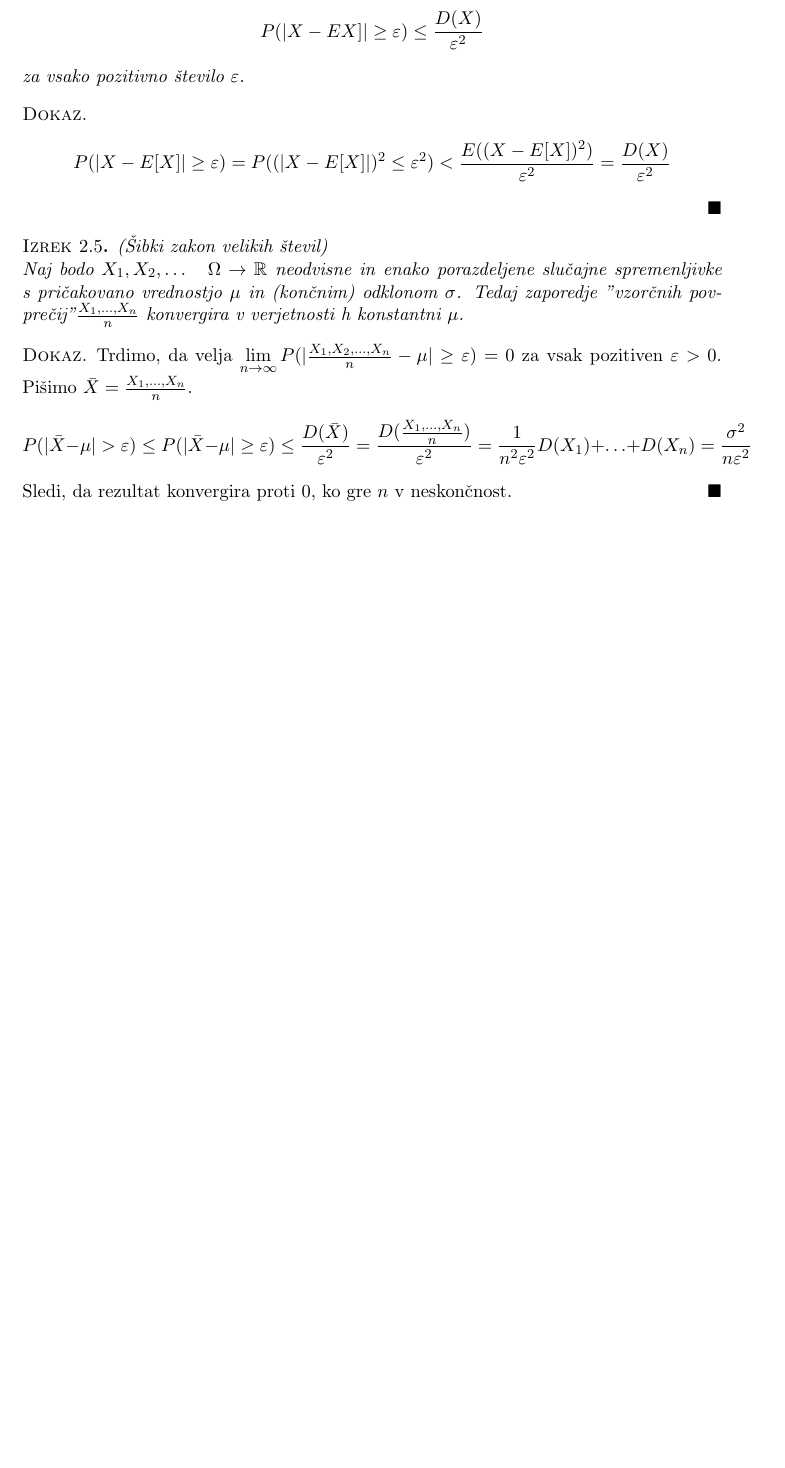
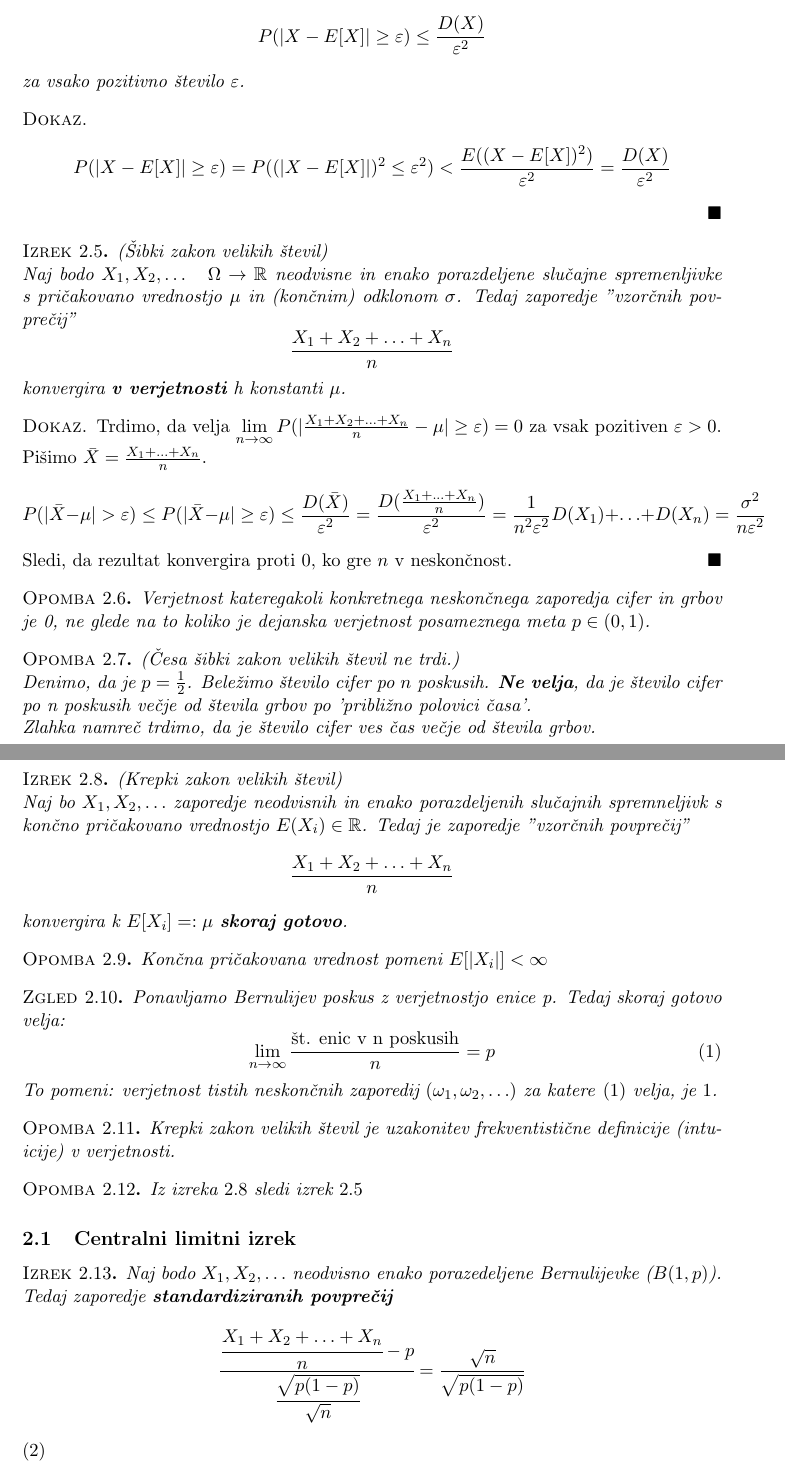
Before and after one commit to VavdiG14/Statistika, a LaTeX document (Statistika.tex): part of page 3 of 3 before the commit and two parts of pages 3 and 4 of 4 after it, the two joined at a grey line, cut so that both start at the same text, the shorter picture padded with empty space. The pictures show the PDF file Statistika.pdf that the author committed with the source.

Commit message:
Polovica 2.predavanja
Nepregledano.

```diff
--- a/Statistika.tex
+++ b/Statistika.tex
@@ -83,16 +83,18 @@
 			Pravimo, da zaporedje $\{X_n\}_n$ konvergira k $X$ v porazdelitvi, če $$\lim\limits_{n \to \infty}{P(X_n \le x)} = P(X\le x)$$
 			za vsa tista realna števila $x$, v katerih je komulativna porazdelitvena funkcija slučajne spremenljivke $X$ zvezna.
 			\item
-			Pravimo, da je $\{X_n\}_n$ konvergira k $X$ \textbf{v verjetnosti}, če velja:
+			Pravimo, da zaporedje $\{X_n\}_n$ konvergira k $X$ \textbf{v verjetnosti}, če velja:
 			$$\lim\limits_{n \to \infty}{P(|X_n - X|>\varepsilon)} = 0$$
 			za vsak $\varepsilon > 0$.
 			\item
-			Pravimo, da $\{X_n\}_n$ k $X$ \textbf{skoraj gotovo}, če je:
+			Pravimo, da zaporedje $\{X_n\}_n$ konvergira k $X$ \textbf{skoraj gotovo}, če je:
 			$$P(\{\omega \in \Omega | \exists \lim\limits_{n \to \infty}{X_n(\omega) = X(\omega)}\}) = 1$$
+			$$\iff$$
+			$$P(\lim_{n\to \infty}{Xn=X} )= 1$$
 		\end{enumerate}
 	\end{Definicija}
 	\begin{Trditev}
-		Iz konvergence "skoraj gotovo" sledi konvergenca v verjetnosti.
+		Iz konvergence 'skoraj gotovo' sledi konvergenca v verjetnosti.
 	\end{Trditev}
 	\begin{Trditev}
 		(Neenakost Markova)
@@ -107,18 +111,61 @@
 		Naj bo $X$ slučajna spremenljivka s (končno) disperzijo. Tedaj velja
-		$$P(|X - EX]|\ge \varepsilon) \le \frac{D(X)}{\varepsilon ^2}$$
+		$$P(|X - E[X]|\ge \varepsilon) \le \frac{D(X)}{\varepsilon ^2}$$
 		za vsako pozitivno število $\varepsilon$.
 	\end{Posledica}
 	\begin{dokaz}
 		$$P(|X- E[X]| \ge \varepsilon) = P( (|X - E[X]|)^2 \le \varepsilon ^2) < \frac{E((X - E[X])^2)}{\varepsilon ^2} = \frac{D(X)}{\varepsilon ^2}$$
 	\end{dokaz}
-	\begin{Izrek}
+	\begin{Izrek}\label{izrek:SZVS}
 	(Šibki zakon velikih števil)
 	\\
-	Naj bodo $X_1, X_2, \ldots \quad \Omega \to \mathbb{R}$ neodvisne in enako porazdeljene slučajne spremenljivke s pričakovano vrednostjo $\mu$ in (končnim) odklonom $\sigma$. Tedaj zaporedje "vzorčnih povprečij" $\frac{X_1,\ldots , X_n}{n}$ konvergira v verjetnosti h konstantni $\mu$.
+	Naj bodo $X_1, X_2, \ldots \quad \Omega \to \mathbb{R}$ neodvisne in enako porazdeljene slučajne spremenljivke s pričakovano vrednostjo $\mu$ in (končnim) odklonom $\sigma$. Tedaj zaporedje "vzorčnih povprečij"
+	$$\frac{X_1 + X_2 + \ldots + X_n}{n}$$
+	konvergira \textbf{v verjetnosti} h konstanti $\mu$.
 	\end{Izrek}
 	\begin{dokaz}
-		Trdimo, da velja $\lim\limits_{n \to \infty}{P(|\frac{X_1,X_2,\ldots , X_n}{n}} - \mu| \ge \varepsilon) = 0$ za vsak pozitiven $\varepsilon > 0$. Pišimo $\bar{X} = \frac{X_1,\ldots , X_n}{n}$.
-		$$P(|\bar{X} - \mu | > \varepsilon) \le P(|\bar{X} - \mu | \ge \varepsilon) \le \frac{D(\bar{X})}{\varepsilon ^2} = \frac{D(\frac{X_1,\ldots , X_n}{n})}{\varepsilon ^2} = \frac{1}{n^2 \varepsilon ^2}D(X_1) + \ldots + D(X_n) = \frac{\sigma ^2 }{n \varepsilon ^2}$$
+		Trdimo, da velja $\lim\limits_{n \to \infty}{P(|\frac{X_1+X_2+\ldots + X_n}{n}} - \mu| \ge \varepsilon) = 0$ za vsak pozitiven $\varepsilon > 0$. Pišimo $\bar{X} = \frac{X_1+\ldots + X_n}{n}$.
+		$$P(|\bar{X} - \mu | > \varepsilon) \le P(|\bar{X} - \mu | \ge \varepsilon) \le \frac{D(\bar{X})}{\varepsilon ^2} = \frac{D(\frac{X_1+ \ldots + X_n}{n})}{\varepsilon ^2} = \frac{1}{n^2 \varepsilon ^2}D(X_1) + \ldots + D(X_n) = \frac{\sigma ^2 }{n \varepsilon ^2}$$
 		Sledi, da rezultat konvergira proti $0$, ko gre $n$ v neskončnost.
 	\end{dokaz}
+	\begin{Opomba}
+		Verjetnost kateregakoli konkretnega neskončnega zaporedja cifer in grbov je 0, ne glede na to koliko je dejanska verjetnost posameznega meta $p\in (0,1)$.
+	\end{Opomba}
+	\begin{Opomba}
+		(Česa šibki zakon velikih števil ne trdi.)
+		\\
+		Denimo, da je $p = \frac{1}{2}$. Beležimo število cifer po $n$ poskusih. \textbf{Ne velja}, da je število cifer po n poskusih večje od števila grbov po 'približno polovici časa'.
+		\\
+		Zlahka namreč trdimo, da je število cifer ves čas večje od števila grbov.
+	\end{Opomba}
+	\begin{Izrek}\label{izrek:KZVS}
+		(Krepki zakon velikih števil)
+		\\
+		Naj bo $X_1, X_2, \ldots$ zaporedje neodvisnih in enako porazdeljenih slučajnih spremneljivk s končno pričakovano vrednostjo $E(X_i) \in \mathbb{R}$.
+		Tedaj je zaporedje "vzorčnih povprečij"
+		$$\frac{X_1 + X_2 + \ldots + X_n}{n}$$
+		konvergira k $E[X_i] =: \mu$ \textbf{skoraj gotovo}.
+	\end{Izrek}
+	\begin{Opomba}
+	Končna pričakovana vrednost pomeni $E[|X_i|] < \infty$
+	\end{Opomba}
+	\begin{Zgled}
+		Ponavljamo Bernulijev poskus z verjetnostjo enice p. Tedaj skoraj gotovo velja:
+		\begin{equation}\label{eq:zgled}
+		\lim_{n\to \infty}{\frac{\textnormal{št. enic v n poskusih}}{n}} = p
+		\end{equation}
+		To pomeni: verjetnost tistih neskončnih zaporedij $( \omega_1, \omega_2, \ldots )$ za katere \eqref{eq:zgled} velja, je $1$.
+	\end{Zgled}
+	\begin{Opomba}
+		Krepki zakon velikih števil je uzakonitev frekventistične definicije (intuicije) v verjetnosti.
+	\end{Opomba}
+	\begin{Opomba}
+		Iz izreka \ref{izrek:KZVS} sledi izrek \ref{izrek:SZVS}
+	\end{Opomba}
+	\subsection{Centralni limitni izrek}
+	\begin{Izrek}
+		Naj bodo $X_1, X_2, \ldots$ neodvisno enako porazedeljene Bernulijevke ($B(1,p)$). Tedaj zaporedje \textbf{standardiziranih povprečij}
+		\begin{equation}
+		\cfrac{\cfrac{X_1+X_2 + \ldots + X_n}{n} - p}{ \cfrac{\sqrt{p(1-p)}}{ \sqrt{n} } }  = \frac{\sqrt{n}}{\sqrt{p(1-p)}}$$
+		\end{equation}
+	\end{Izrek}
 	\end{document}
```
Also changed, not shown: Statistika.pdf, Statistika.tex (2 more changed lines).
